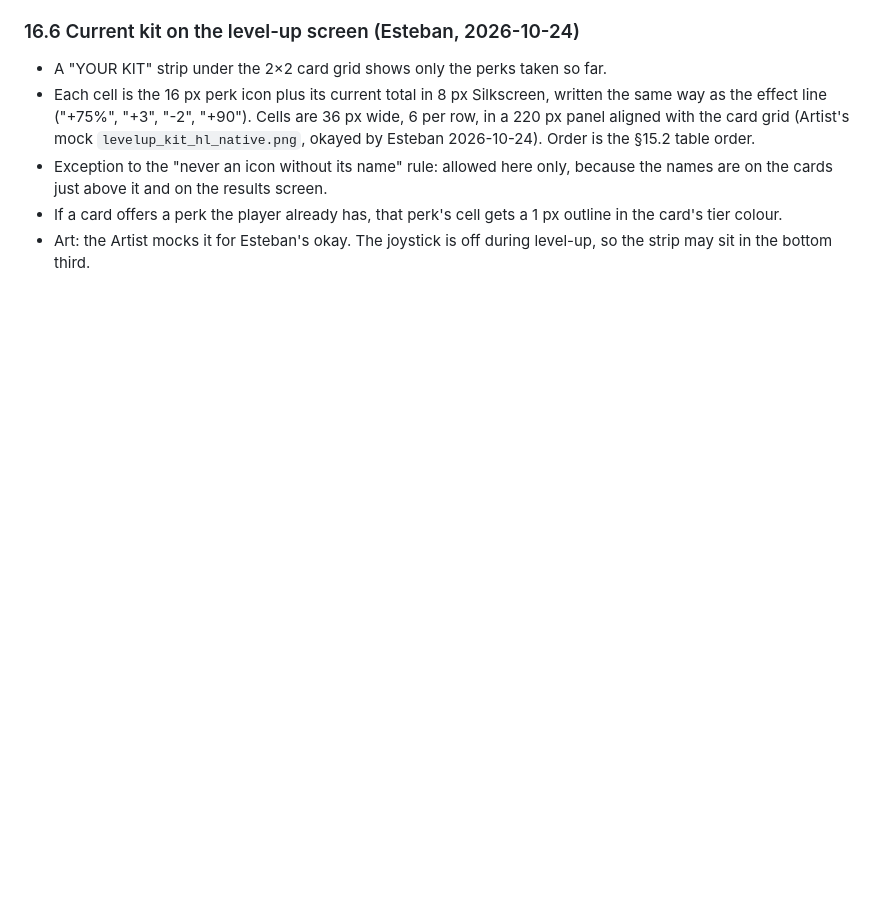
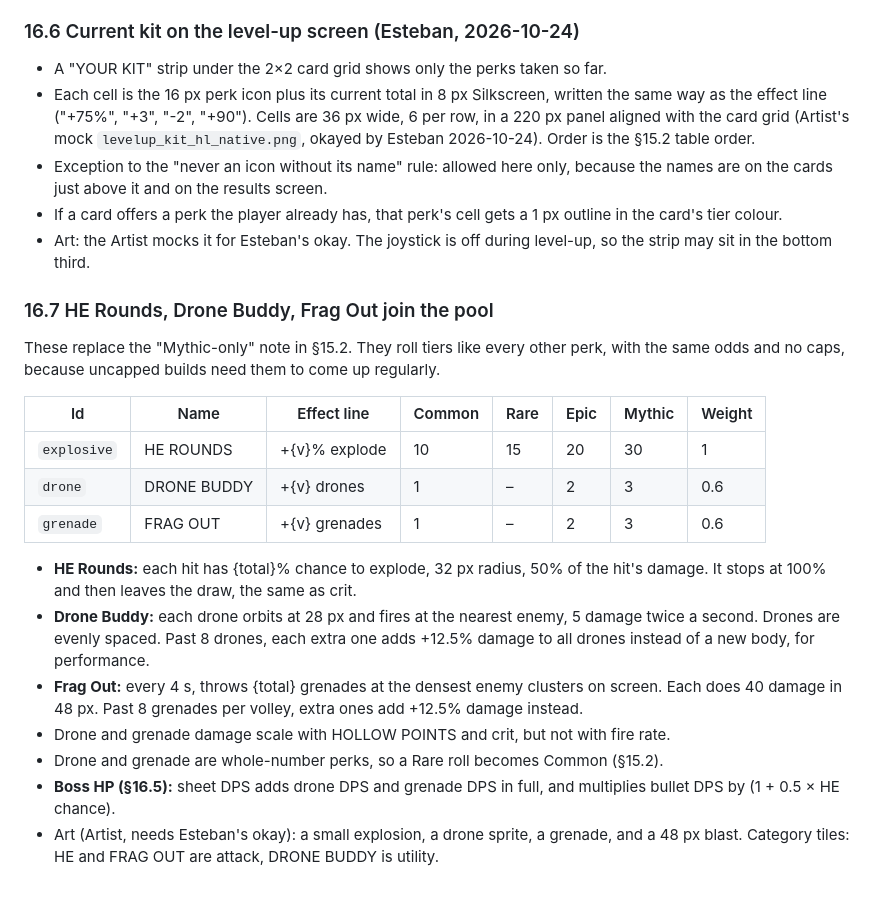
Before and after one commit to esetebanjimenez/contract-one, a Markdown page: docs/design.md, the part around the change. Drawn GitHub-style; blank space fills up the shorter version.

Commit message:
Design §16.7: HE Rounds, Drone Buddy, Frag Out as normal tiered perks

```diff
--- a/docs/design.md
+++ b/docs/design.md
@@ -379,3 +379,20 @@ Applies to the Rifleman and the Elite Rifleman. Replaces the fixed fire interval
 - Exception to the "never an icon without its name" rule: allowed here only, because the names are on the cards just above it and on the results screen.
 - If a card offers a perk the player already has, that perk's cell gets a 1 px outline in the card's tier colour.
 - Art: the Artist mocks it for Esteban's okay. The joystick is off during level-up, so the strip may sit in the bottom third.
+
+### 16.7 HE Rounds, Drone Buddy, Frag Out join the pool
+These replace the "Mythic-only" note in §15.2. They roll tiers like every other perk, with the same odds and no caps, because uncapped builds need them to come up regularly.
+
+| Id | Name | Effect line | Common | Rare | Epic | Mythic | Weight |
+|---|---|---|---|---|---|---|---|
+| `explosive` | HE ROUNDS | +{v}% explode | 10 | 15 | 20 | 30 | 1 |
+| `drone` | DRONE BUDDY | +{v} drones | 1 | – | 2 | 3 | 0.6 |
+| `grenade` | FRAG OUT | +{v} grenades | 1 | – | 2 | 3 | 0.6 |
+
+- **HE Rounds:** each hit has {total}% chance to explode, 32 px radius, 50% of the hit's damage. It stops at 100% and then leaves the draw, the same as crit.
+- **Drone Buddy:** each drone orbits at 28 px and fires at the nearest enemy, 5 damage twice a second. Drones are evenly spaced. Past 8 drones, each extra one adds +12.5% damage to all drones instead of a new body, for performance.
+- **Frag Out:** every 4 s, throws {total} grenades at the densest enemy clusters on screen. Each does 40 damage in 48 px. Past 8 grenades per volley, extra ones add +12.5% damage instead.
+- Drone and grenade damage scale with HOLLOW POINTS and crit, but not with fire rate.
+- Drone and grenade are whole-number perks, so a Rare roll becomes Common (§15.2).
+- **Boss HP (§16.5):** sheet DPS adds drone DPS and grenade DPS in full, and multiplies bullet DPS by (1 + 0.5 × HE chance).
+- Art (Artist, needs Esteban's okay): a small explosion, a drone sprite, a grenade, and a 48 px blast. Category tiles: HE and FRAG OUT are attack, DRONE BUDDY is utility.
```
